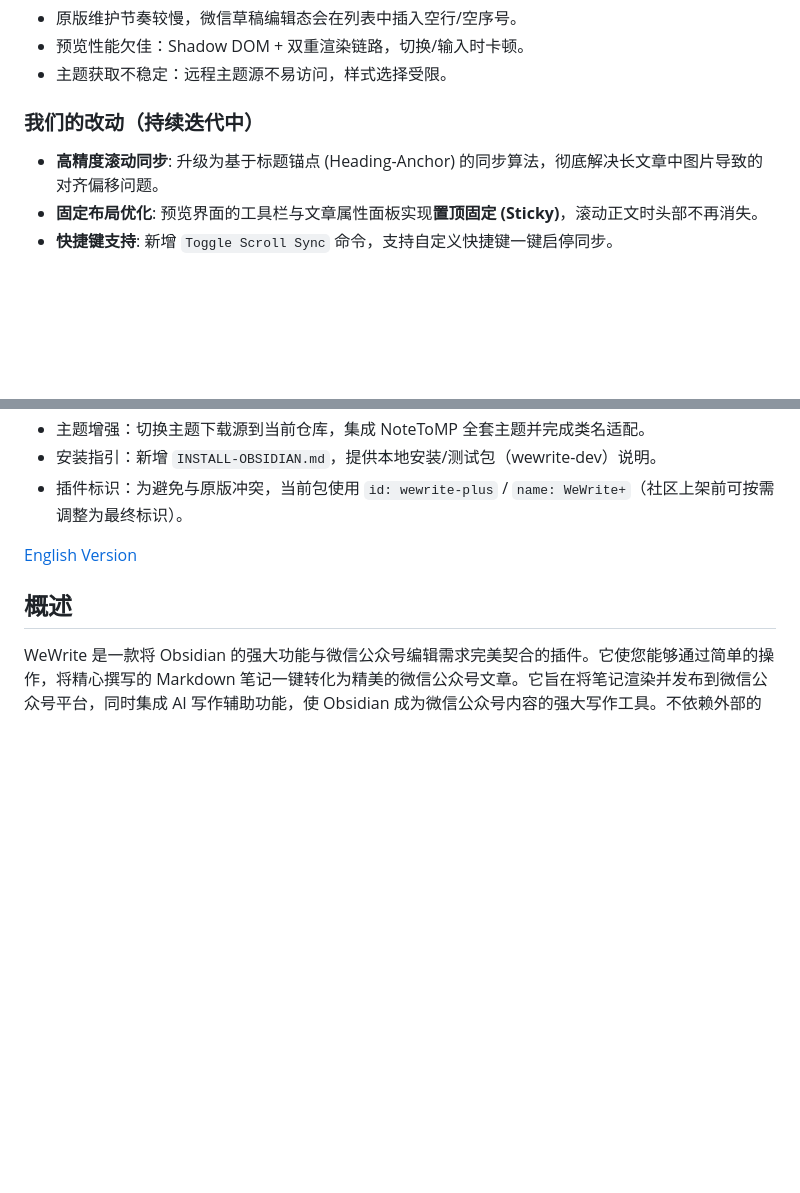
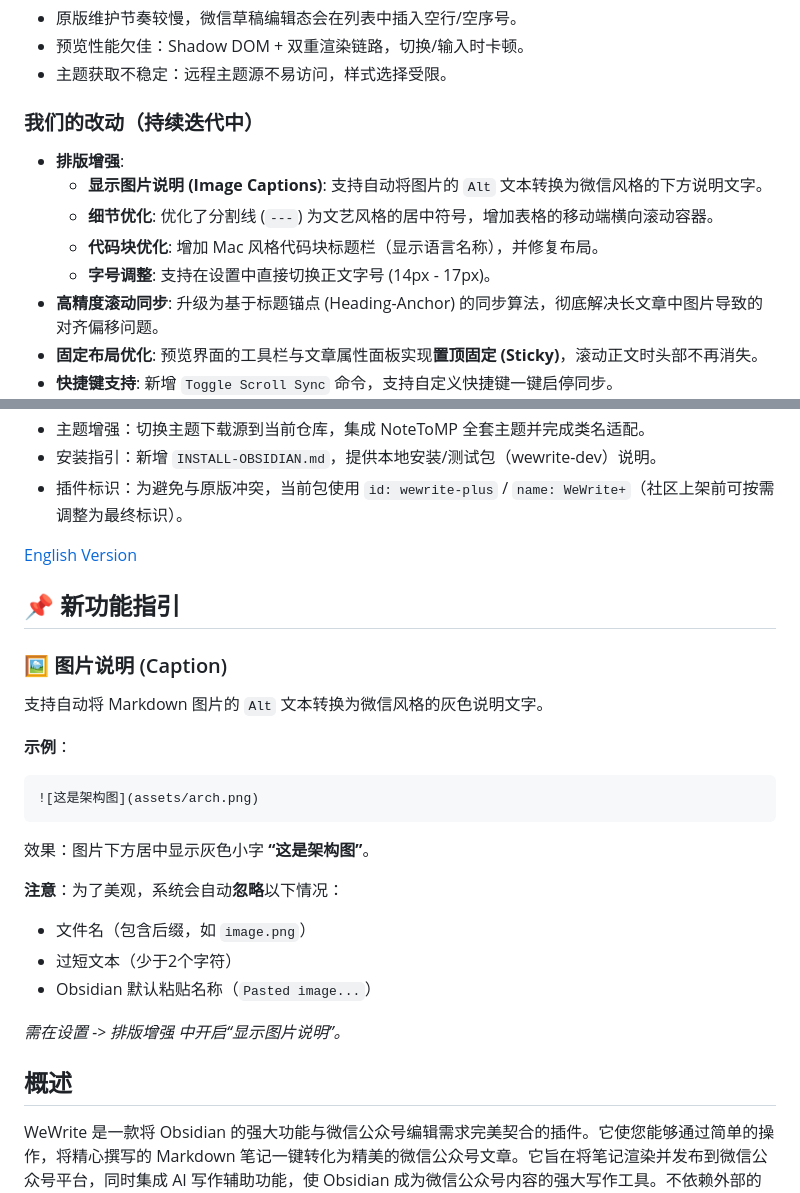
Before and after one commit to hwdemtv/smart-mp, a Markdown page: README.md, 2 parts joined by grey strips. Rendered like a GitHub page; blank space fills up the shorter version.

Commit message:
docs: Update README with new features and image caption usage

````diff
--- a/README.md
+++ b/README.md
@@ -8,6 +8,11 @@
 - 主题获取不稳定：远程主题源不易访问，样式选择受限。
 
 ### 我们的改动（持续迭代中）
+- **排版增强**:
+    - **显示图片说明 (Image Captions)**: 支持自动将图片的 `Alt` 文本转换为微信风格的下方说明文字。
+    - **细节优化**: 优化了分割线 (`---`) 为文艺风格的居中符号，增加表格的移动端横向滚动容器。
+    - **代码块优化**: 增加 Mac 风格代码块标题栏（显示语言名称），并修复布局。
+    - **字号调整**: 支持在设置中直接切换正文字号 (14px - 17px)。
 - **高精度滚动同步**: 升级为基于标题锚点 (Heading-Anchor) 的同步算法，彻底解决长文章中图片导致的对齐偏移问题。
 - **固定布局优化**: 预览界面的工具栏与文章属性面板实现**置顶固定 (Sticky)**，滚动正文时头部不再消失。
 - **快捷键支持**: 新增 `Toggle Scroll Sync` 命令，支持自定义快捷键一键启停同步。
@@ -18,6 +23,24 @@
 - 插件标识：为避免与原版冲突，当前包使用 `id: wewrite-plus` / `name: WeWrite+`（社区上架前可按需调整为最终标识）。
 
 [English Version](README_en.md)
+
+## 📌 新功能指引
+
+### 🖼️ 图片说明 (Caption)
+支持自动将 Markdown 图片的 `Alt` 文本转换为微信风格的灰色说明文字。
+
+**示例**：
+```markdown
+![这是架构图](assets/arch.png)
+```
+效果：图片下方居中显示灰色小字 **“这是架构图”**。
+
+**注意**：为了美观，系统会自动**忽略**以下情况：
+- 文件名（包含后缀，如 `image.png`）
+- 过短文本（少于2个字符）
+- Obsidian 默认粘贴名称（`Pasted image...`）
+
+*需在设置 -> 排版增强 中开启“显示图片说明”。*
 
 ## 概述
 
````
